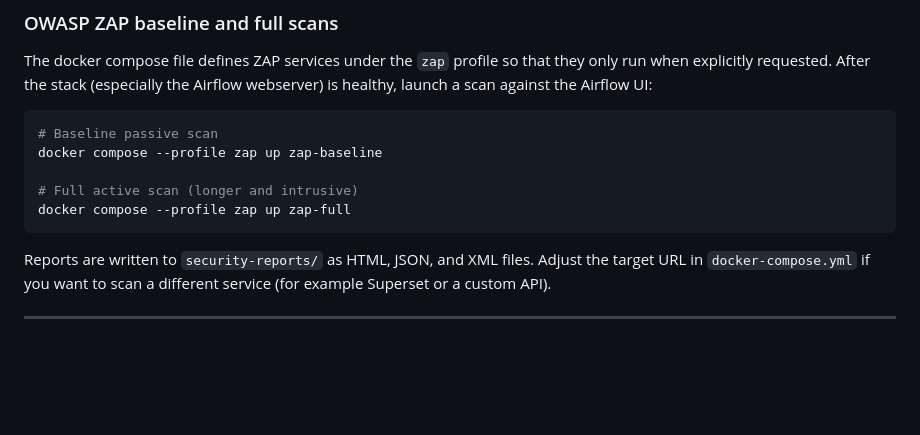
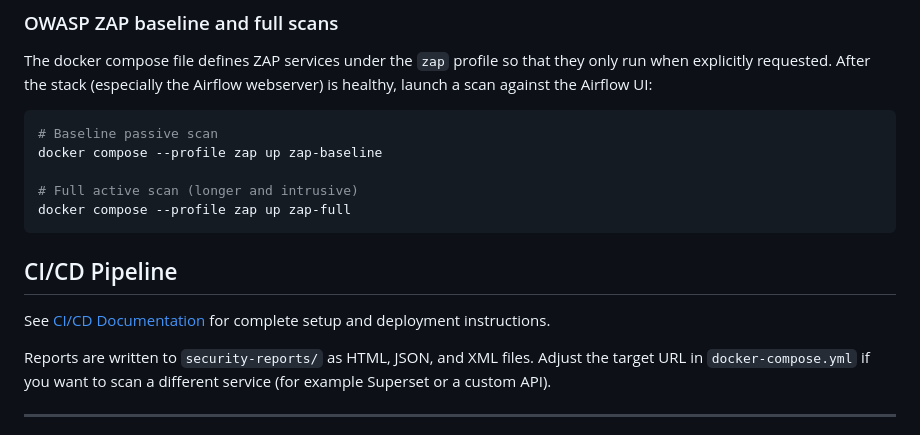
Before and after one commit to gauravchugh2006/DataPipeline, a Markdown page: readme.md, the part around the change. GitHub-like rendering; blank space fills up the shorter version.

Commit message:
readme-ci-cd.md added and readme.md modified to include CI/CD documentation reference. Jenkinsfile updated with improved stage names and email subjects.

````diff
--- a/readme.md
+++ b/readme.md
@@ -204,6 +204,12 @@ docker compose --profile zap up zap-baseline
 docker compose --profile zap up zap-full
 ```
 
+## CI/CD Pipeline
+
+See [CI/CD Documentation](./README-CI-CD.md) for complete setup and deployment instructions.
+
+
+
 Reports are written to `security-reports/` as HTML, JSON, and XML files. Adjust the target URL in `docker-compose.yml` if you
 want to scan a different service (for example Superset or a custom API).
 
````
Also changed, not shown: readme-ci-cd.md (added, +465 -0 lines).
